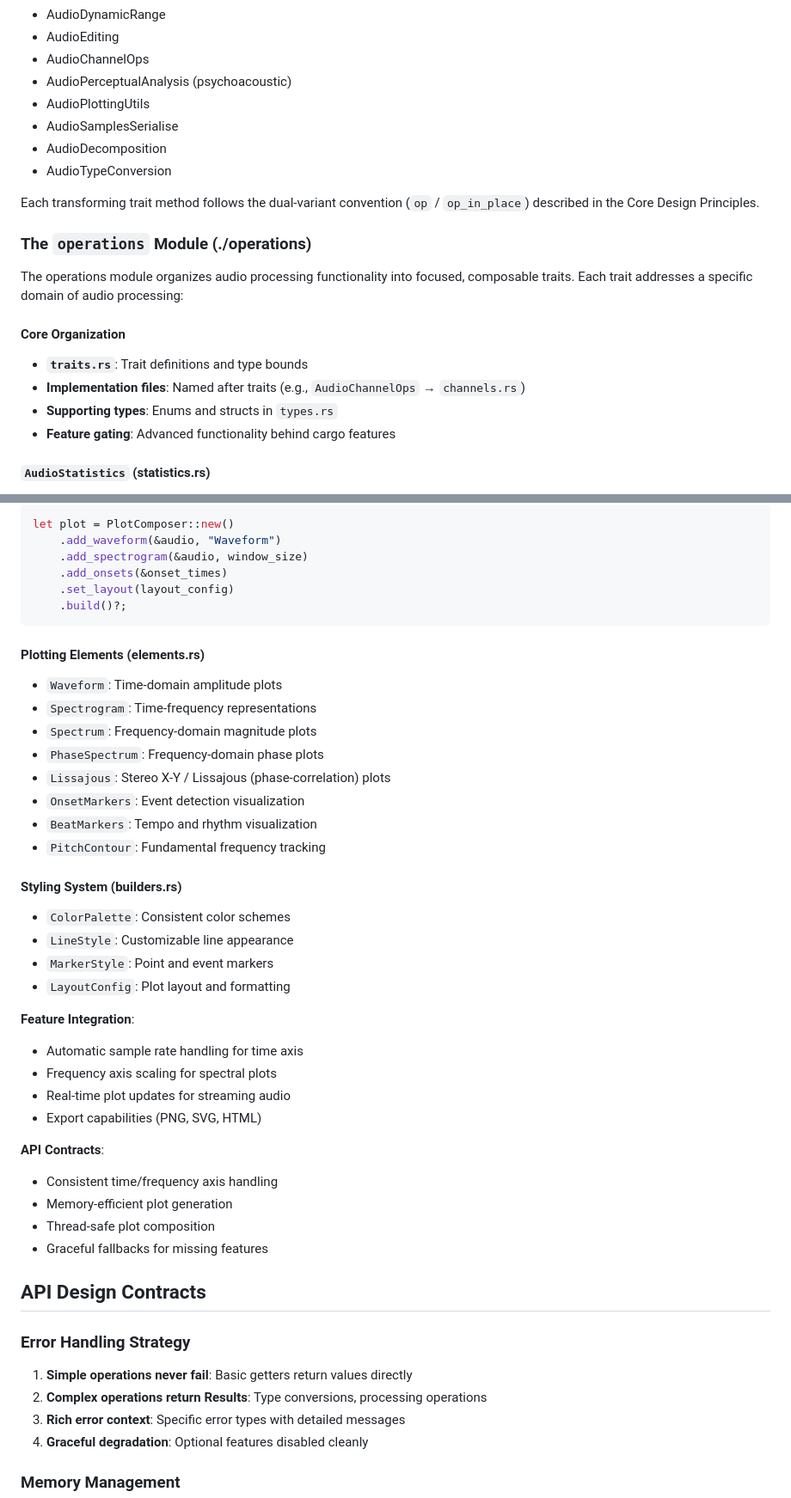
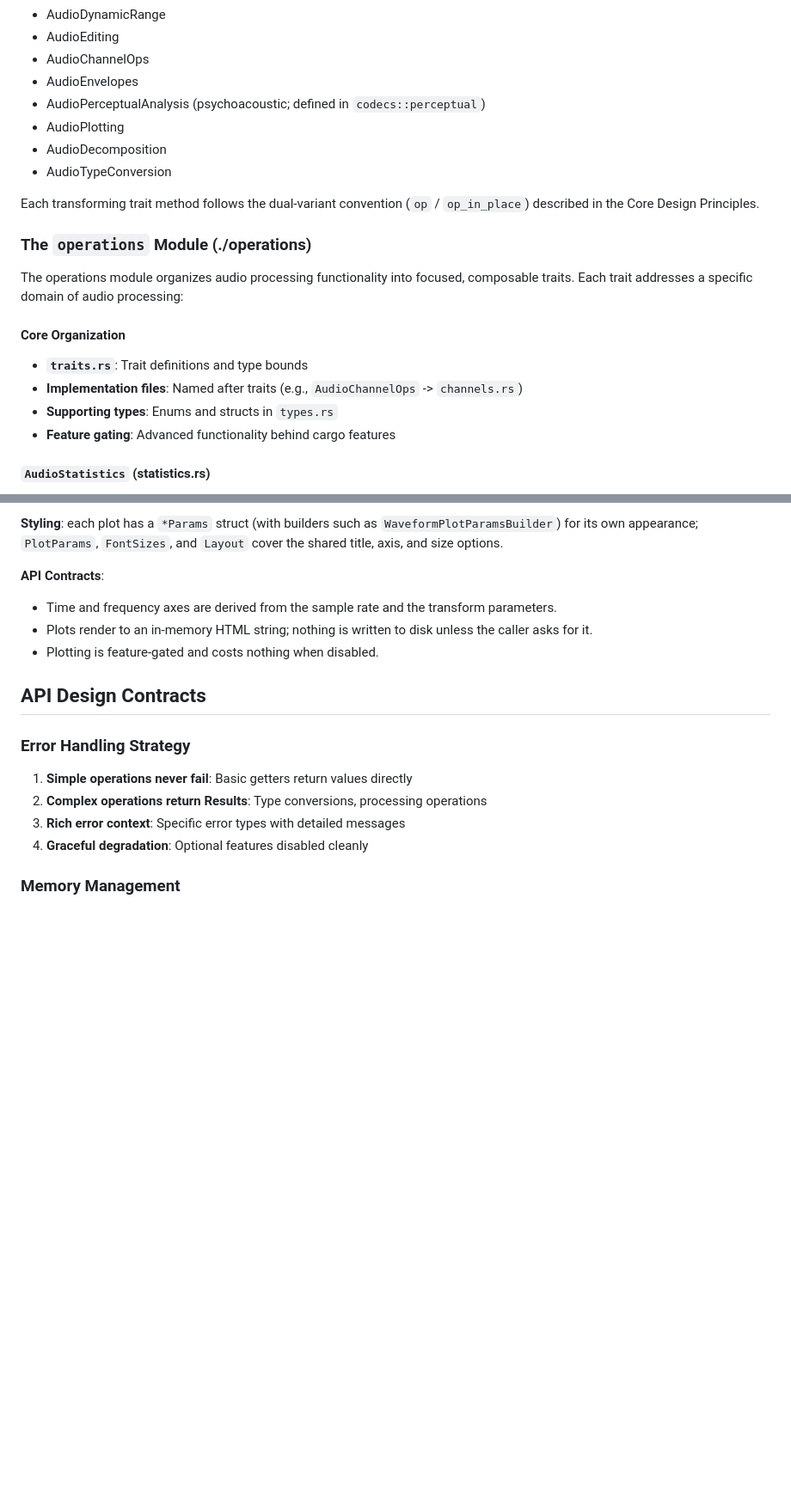
Before and after one commit to jmg049/audio_samples, a Markdown page: documentation/ARCHITECTURE.md, 2 parts joined by grey strips. Shown at 86% size. Drawn GitHub-style; blank space fills up the shorter version.

````diff
--- a/documentation/ARCHITECTURE.md
+++ b/documentation/ARCHITECTURE.md
@@ -275,9 +275,9 @@ Available:
 - AudioDynamicRange
 - AudioEditing
 - AudioChannelOps
-- AudioPerceptualAnalysis (psychoacoustic)
-- AudioPlottingUtils
-- AudioSamplesSerialise
+- AudioEnvelopes
+- AudioPerceptualAnalysis (psychoacoustic; defined in `codecs::perceptual`)
+- AudioPlotting
 - AudioDecomposition
 - AudioTypeConversion
 
@@ -291,7 +291,7 @@ Each trait addresses a specific domain of audio processing:
 #### Core Organization
 
 - **`traits.rs`**: Trait definitions and type bounds
-- **Implementation files**: Named after traits (e.g., `AudioChannelOps` → `channels.rs`)
+- **Implementation files**: Named after traits (e.g., `AudioChannelOps` -> `channels.rs`)
 - **Supporting types**: Enums and structs in `types.rs`
 - **Feature gating**: Advanced functionality behind cargo features
 
@@ -589,44 +593,11 @@ Orchestrates the creation of complex, multi-element plots:
 
-```rust
-let plot = PlotComposer::new()
-    .add_waveform(&audio, "Waveform")
-    .add_spectrogram(&audio, window_size)
-    .add_onsets(&onset_times)
-    .set_layout(layout_config)
-    .build()?;
-```
-
-#### Plotting Elements (elements.rs)
-
-- `Waveform`: Time-domain amplitude plots
-- `Spectrogram`: Time-frequency representations
-- `Spectrum`: Frequency-domain magnitude plots
-- `PhaseSpectrum`: Frequency-domain phase plots
-- `Lissajous`: Stereo X-Y / Lissajous (phase-correlation) plots
-- `OnsetMarkers`: Event detection visualization
-- `BeatMarkers`: Tempo and rhythm visualization
-- `PitchContour`: Fundamental frequency tracking
-
-#### Styling System (builders.rs)
-
-- `ColorPalette`: Consistent color schemes
-- `LineStyle`: Customizable line appearance
-- `MarkerStyle`: Point and event markers
-- `LayoutConfig`: Plot layout and formatting
-
-**Feature Integration**:
-
-- Automatic sample rate handling for time axis
-- Frequency axis scaling for spectral plots
-- Real-time plot updates for streaming audio
-- Export capabilities (PNG, SVG, HTML)
+**Styling**: each plot has a `*Params` struct (with builders such as `WaveformPlotParamsBuilder`) for its own appearance; `PlotParams`, `FontSizes`, and `Layout` cover the shared title, axis, and size options.
 
 **API Contracts**:
 
-- Consistent time/frequency axis handling
-- Memory-efficient plot generation
-- Thread-safe plot composition
-- Graceful fallbacks for missing features
+- Time and frequency axes are derived from the sample rate and the transform parameters.
+- Plots render to an in-memory HTML string; nothing is written to disk unless the caller asks for it.
+- Plotting is feature-gated and costs nothing when disabled.
 
 ## API Design Contracts
 
````
Also changed, not shown: other parts of documentation/ARCHITECTURE.md (+57 -53 lines).
